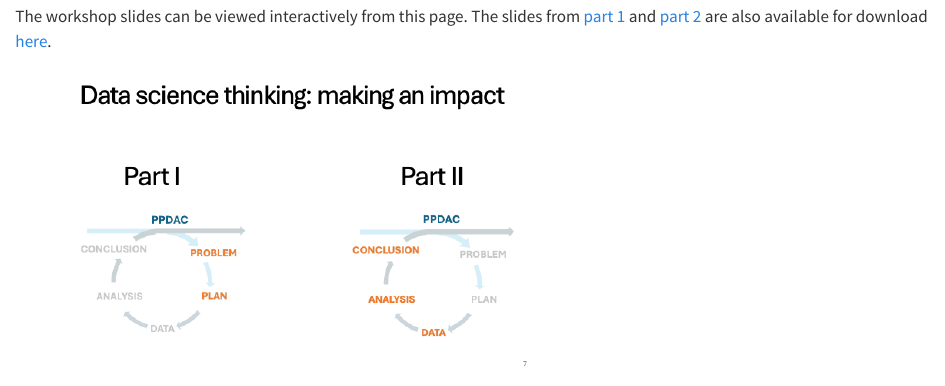
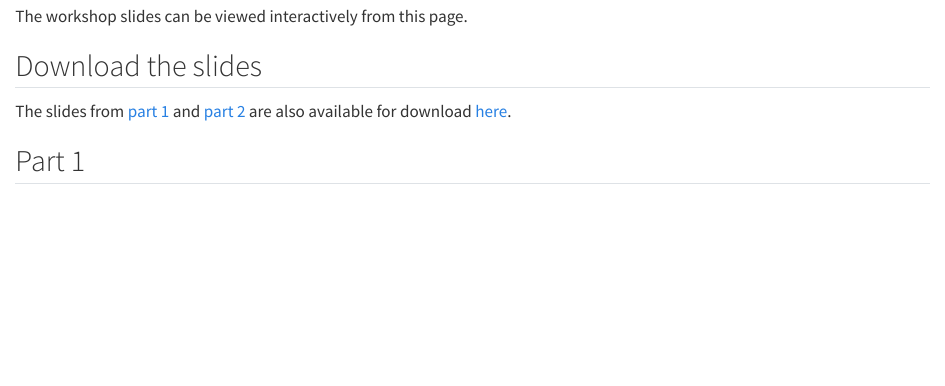
Before and after one commit to datascience-thinking/datascience-thinking.github.io, a Quarto document (slides.qmd): the page in a window 1100 px wide, from 60 px down before the commit and from 380 px down after it, so that both start at the same text. Rendered offline with R 4.5, knitr and Pandoc in place of Quarto, with nearby package versions.

Commit message:
formatting

```diff
--- a/slides.qmd
+++ b/slides.qmd
@@ -1,8 +1,12 @@
 # Workshop slides
 
-The workshop slides can be viewed interactively from this page. The slides from [part 1](assets/Part1_DataScienceThinking.pdf) and [part 2](assets/Part2_DataScienceThinking.pdf) are also available for download [here](https://github.com/datascience-thinking/datascience-thinking.github.io).
+![](assets/parts.png){fig-alt="Workshop" fig-align="left" width="550"}
 
-![](assets/parts.png){fig-alt="Workshop" fig-align="left" width="550"}
+The workshop slides can be viewed interactively from this page.
+
+## Download the slides
+
+The slides from [part 1](assets/Part1_DataScienceThinking.pdf) and [part 2](assets/Part2_DataScienceThinking.pdf) are also available for download [here](https://github.com/datascience-thinking/datascience-thinking.github.io).
 
 
 ## Part 1
```
